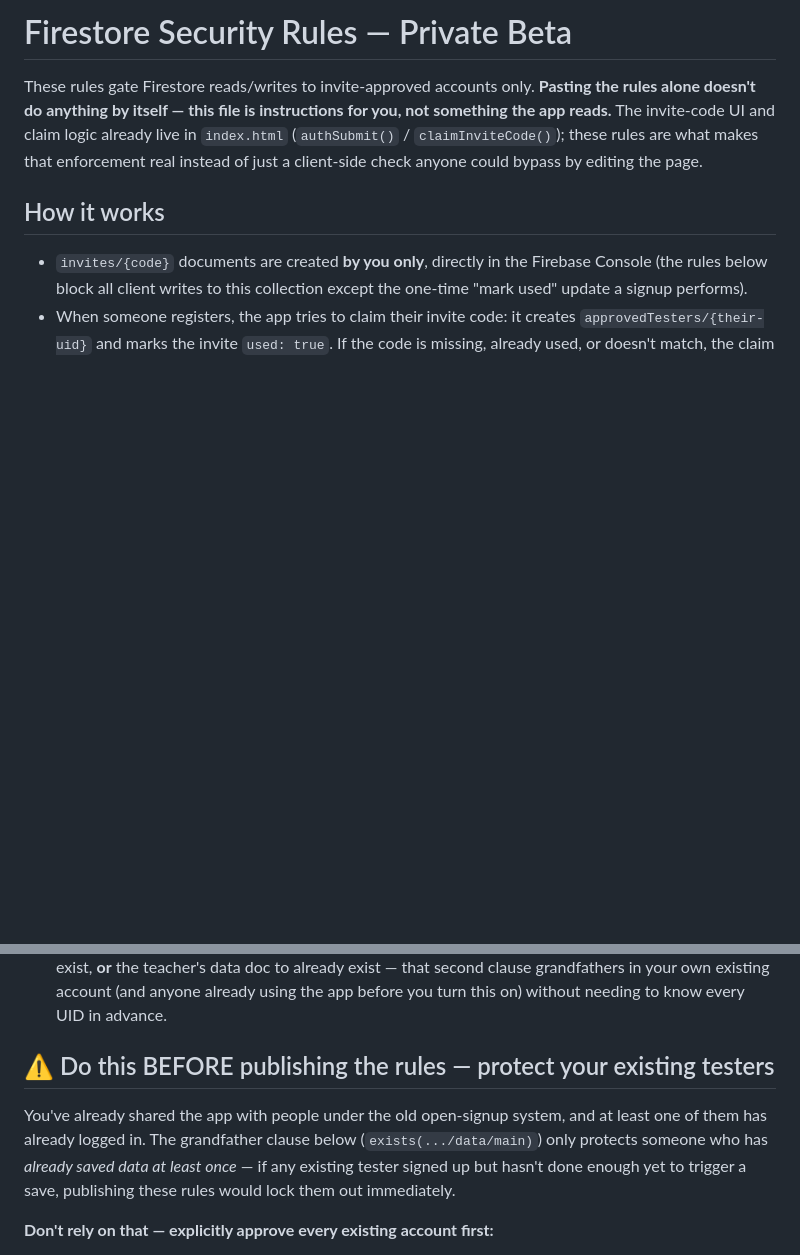
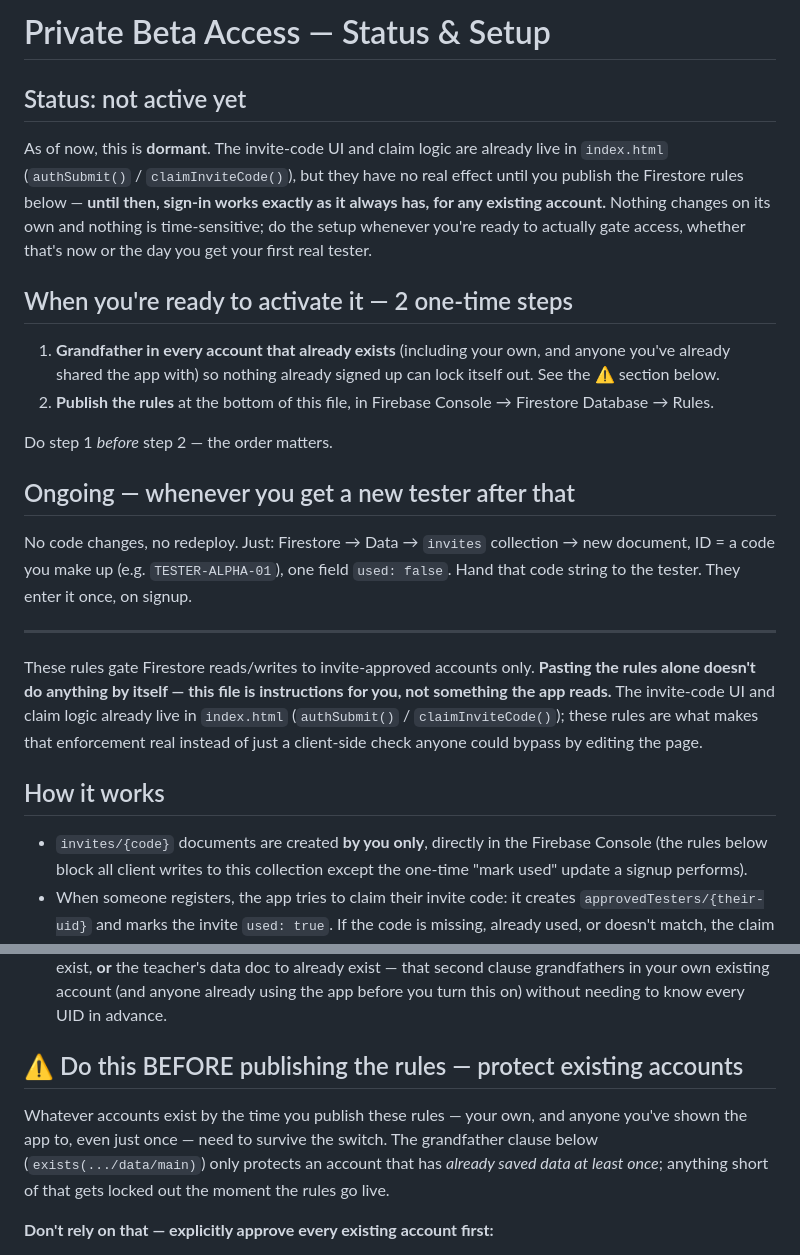
Before and after one commit to NuSeer/teacher-command-center, a Markdown page: FIRESTORE_RULES.md, 2 parts joined by grey strips. Drawn GitHub-style; blank space fills up the shorter version.

Commit message:
Reframe FIRESTORE_RULES.md as a status + quick-reference doc
Leads with the actual current state (dormant, no effect until you publish
the rules — nothing time-sensitive) and a short "when you're ready"
checklist, before the detailed technical explanation and rules text.
Also generalized the "protect existing accounts" section instead of
asserting a specific tester count/scenario.

Co-Authored-By: Claude Sonnet 5 <noreply@anthropic.com>
Claude-Session: https://claude.ai/code/session_01TPqQ1qfkKmZpZcwTq6FqD3

```diff
--- a/FIRESTORE_RULES.md
+++ b/FIRESTORE_RULES.md
@@ -1,4 +1,31 @@
-# Firestore Security Rules — Private Beta
+# Private Beta Access — Status & Setup
+
+## Status: not active yet
+
+As of now, this is **dormant**. The invite-code UI and claim logic are already live in
+`index.html` (`authSubmit()` / `claimInviteCode()`), but they have no real effect until
+you publish the Firestore rules below — **until then, sign-in works exactly as it
+always has, for any existing account.** Nothing changes on its own and nothing is
+time-sensitive; do the setup whenever you're ready to actually gate access, whether
+that's now or the day you get your first real tester.
+
+## When you're ready to activate it — 2 one-time steps
+
+1. **Grandfather in every account that already exists** (including your own, and
+   anyone you've already shared the app with) so nothing already signed up can lock
+   itself out. See the ⚠️ section below.
+2. **Publish the rules** at the bottom of this file, in Firebase Console → Firestore
+   Database → Rules.
+
+Do step 1 *before* step 2 — the order matters.
+
+## Ongoing — whenever you get a new tester after that
+
+No code changes, no redeploy. Just: Firestore → Data → `invites` collection → new
+document, ID = a code you make up (e.g. `TESTER-ALPHA-01`), one field `used: false`.
+Hand that code string to the tester. They enter it once, on signup.
+
+---
 
 These rules gate Firestore reads/writes to invite-approved accounts only. **Pasting
 the rules alone doesn't do anything by itself — this file is instructions for you,
@@ -22,13 +49,13 @@ the page.
   already using the app before you turn this on) without needing to know every UID
   in advance.
 
-## ⚠️ Do this BEFORE publishing the rules — protect your existing testers
+## ⚠️ Do this BEFORE publishing the rules — protect existing accounts
 
-You've already shared the app with people under the old open-signup system, and at
-least one of them has already logged in. The grandfather clause below (`exists(.../data/main)`)
-only protects someone who has *already saved data at least once* — if any existing
-tester signed up but hasn't done enough yet to trigger a save, publishing these rules
-would lock them out immediately.
+Whatever accounts exist by the time you publish these rules — your own, and anyone
+you've shown the app to, even just once — need to survive the switch. The grandfather
+clause below (`exists(.../data/main)`) only protects an account that has *already
+saved data at least once*; anything short of that gets locked out the moment the
+rules go live.
 
 **Don't rely on that — explicitly approve every existing account first:**
 
```
